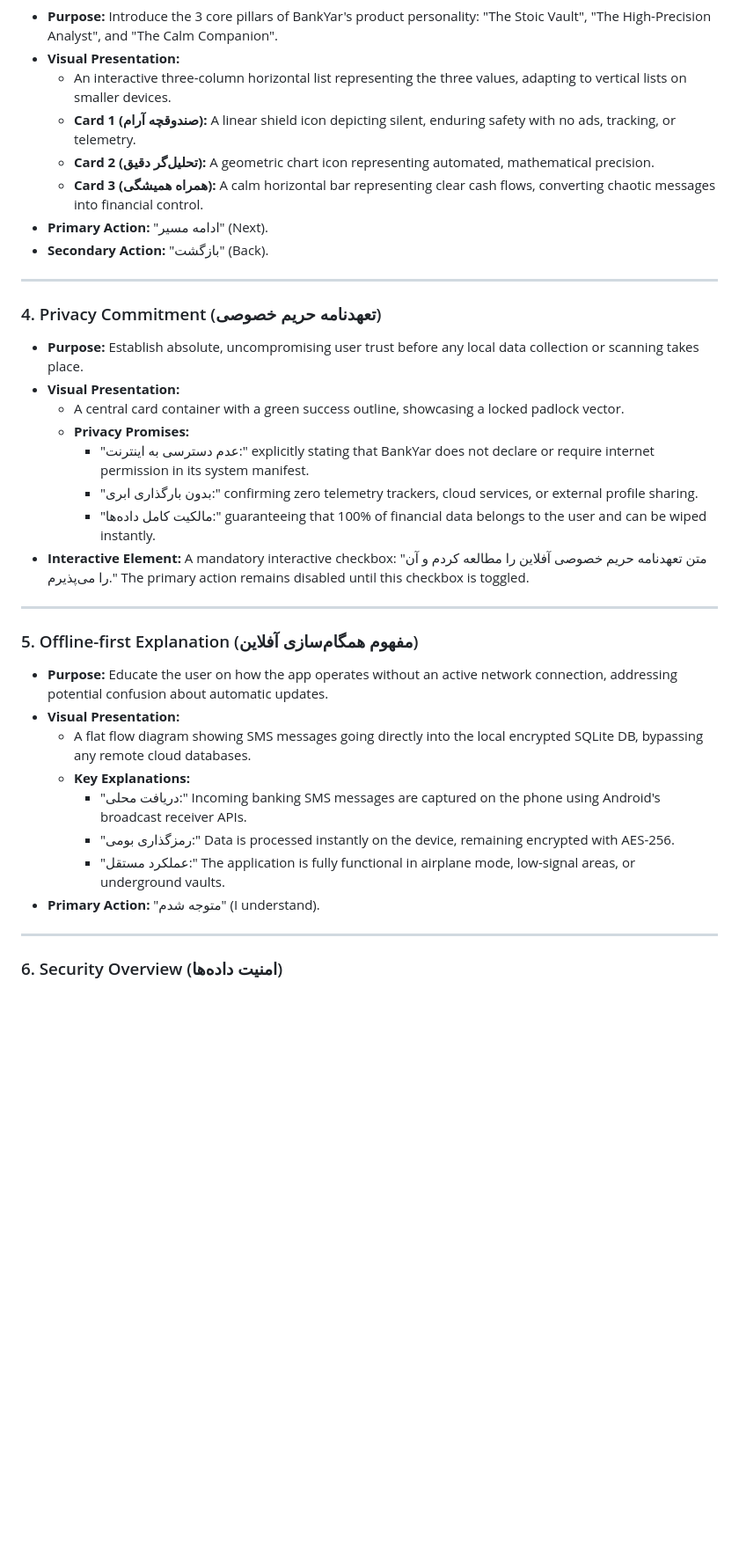
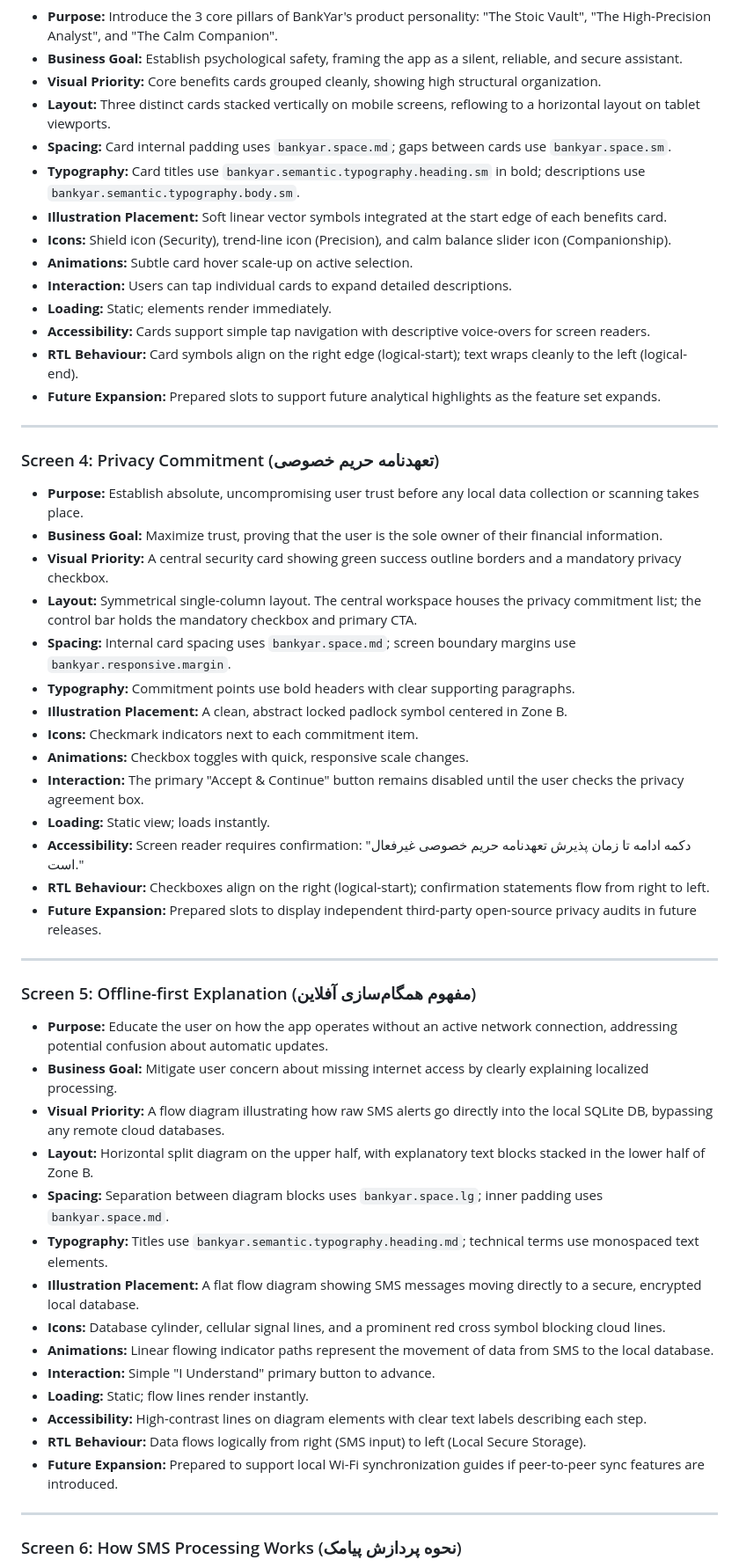
Before and after one commit to amirhossein-moloki/bankyar, a Markdown page: ONBOARDING_PERMISSION_SCREEN_SPECIFICATION.md, the part around one of its changes. Shown at 88% size. Rendered like a GitHub page; blank space fills up the shorter version.

```diff
--- a/ONBOARDING_PERMISSION_SCREEN_SPECIFICATION.md
+++ b/ONBOARDING_PERMISSION_SCREEN_SPECIFICATION.md
@@ -93,40 +126,58 @@ The Onboarding experience utilizes a strict logical three-zone vertical layout m
 
 * **Purpose:** Introduce the 3 core pillars of BankYar's product personality: "The Stoic Vault", "The High-Precision Analyst", and "The Calm Companion".
-* **Visual Presentation:**
-  * An interactive three-column horizontal list representing the three values, adapting to vertical lists on smaller devices.
-  * **Card 1 (صندوقچه آرام):** A linear shield icon depicting silent, enduring safety with no ads, tracking, or telemetry.
-  * **Card 2 (تحلیل‌گر دقیق):** A geometric chart icon representing automated, mathematical precision.
-  * **Card 3 (همراه همیشگی):** A calm horizontal bar representing clear cash flows, converting chaotic messages into financial control.
-* **Primary Action:** "ادامه مسیر" (Next).
-* **Secondary Action:** "بازگشت" (Back).
+* **Business Goal:** Establish psychological safety, framing the app as a silent, reliable, and secure assistant.
+* **Visual Priority:** Core benefits cards grouped cleanly, showing high structural organization.
+* **Layout:** Three distinct cards stacked vertically on mobile screens, reflowing to a horizontal layout on tablet viewports.
+* **Spacing:** Card internal padding uses `bankyar.space.md`; gaps between cards use `bankyar.space.sm`.
+* **Typography:** Card titles use `bankyar.semantic.typography.heading.sm` in bold; descriptions use `bankyar.semantic.typography.body.sm`.
+* **Illustration Placement:** Soft linear vector symbols integrated at the start edge of each benefits card.
+* **Icons:** Shield icon (Security), trend-line icon (Precision), and calm balance slider icon (Companionship).
+* **Animations:** Subtle card hover scale-up on active selection.
+* **Interaction:** Users can tap individual cards to expand detailed descriptions.
+* **Loading:** Static; elements render immediately.
+* **Accessibility:** Cards support simple tap navigation with descriptive voice-overs for screen readers.
+* **RTL Behaviour:** Card symbols align on the right edge (logical-start); text wraps cleanly to the left (logical-end).
+* **Future Expansion:** Prepared slots to support future analytical highlights as the feature set expands.
 
 ---
 
-### 4. Privacy Commitment (تعهدنامه حریم خصوصی)
+### Screen 4: Privacy Commitment (تعهدنامه حریم خصوصی)
 
 * **Purpose:** Establish absolute, uncompromising user trust before any local data collection or scanning takes place.
-* **Visual Presentation:**
-  * A central card container with a green success outline, showcasing a locked padlock vector.
-  * **Privacy Promises:**
-    - "عدم دسترسی به اینترنت:" explicitly stating that BankYar does not declare or require internet permission in its system manifest.
-    - "بدون بارگذاری ابری:" confirming zero telemetry trackers, cloud services, or external profile sharing.
-    - "مالکیت کامل داده‌ها:" guaranteeing that 100% of financial data belongs to the user and can be wiped instantly.
-* **Interactive Element:** A mandatory interactive checkbox: "متن تعهدنامه حریم خصوصی آفلاین را مطالعه کردم و آن را می‌پذیرم." The primary action remains disabled until this checkbox is toggled.
+* **Business Goal:** Maximize trust, proving that the user is the sole owner of their financial information.
+* **Visual Priority:** A central security card showing green success outline borders and a mandatory privacy checkbox.
+* **Layout:** Symmetrical single-column layout. The central workspace houses the privacy commitment list; the control bar holds the mandatory checkbox and primary CTA.
+* **Spacing:** Internal card spacing uses `bankyar.space.md`; screen boundary margins use `bankyar.responsive.margin`.
+* **Typography:** Commitment points use bold headers with clear supporting paragraphs.
+* **Illustration Placement:** A clean, abstract locked padlock symbol centered in Zone B.
+* **Icons:** Checkmark indicators next to each commitment item.
+* **Animations:** Checkbox toggles with quick, responsive scale changes.
+* **Interaction:** The primary "Accept & Continue" button remains disabled until the user checks the privacy agreement box.
+* **Loading:** Static view; loads instantly.
+* **Accessibility:** Screen reader requires confirmation: "دکمه ادامه تا زمان پذیرش تعهدنامه حریم خصوصی غیرفعال است."
+* **RTL Behaviour:** Checkboxes align on the right (logical-start); confirmation statements flow from right to left.
+* **Future Expansion:** Prepared slots to display independent third-party open-source privacy audits in future releases.
 
 ---
 
-### 5. Offline-first Explanation (مفهوم همگام‌سازی آفلاین)
+### Screen 5: Offline-first Explanation (مفهوم همگام‌سازی آفلاین)
 
 * **Purpose:** Educate the user on how the app operates without an active network connection, addressing potential confusion about automatic updates.
-* **Visual Presentation:**
-  * A flat flow diagram showing SMS messages going directly into the local encrypted SQLite DB, bypassing any remote cloud databases.
-  * **Key Explanations:**
-    - "دریافت محلی:" Incoming banking SMS messages are captured on the phone using Android's broadcast receiver APIs.
-    - "رمزگذاری بومی:" Data is processed instantly on the device, remaining encrypted with AES-256.
-    - "عملکرد مستقل:" The application is fully functional in airplane mode, low-signal areas, or underground vaults.
-* **Primary Action:** "متوجه شدم" (I understand).
+* **Business Goal:** Mitigate user concern about missing internet access by clearly explaining localized processing.
+* **Visual Priority:** A flow diagram illustrating how raw SMS alerts go directly into the local SQLite DB, bypassing any remote cloud databases.
+* **Layout:** Horizontal split diagram on the upper half, with explanatory text blocks stacked in the lower half of Zone B.
+* **Spacing:** Separation between diagram blocks uses `bankyar.space.lg`; inner padding uses `bankyar.space.md`.
+* **Typography:** Titles use `bankyar.semantic.typography.heading.md`; technical terms use monospaced text elements.
+* **Illustration Placement:** A flat flow diagram showing SMS messages moving directly to a secure, encrypted local database.
+* **Icons:** Database cylinder, cellular signal lines, and a prominent red cross symbol blocking cloud lines.
+* **Animations:** Linear flowing indicator paths represent the movement of data from SMS to the local database.
+* **Interaction:** Simple "I Understand" primary button to advance.
+* **Loading:** Static; flow lines render instantly.
+* **Accessibility:** High-contrast lines on diagram elements with clear text labels describing each step.
+* **RTL Behaviour:** Data flows logically from right (SMS input) to left (Local Secure Storage).
+* **Future Expansion:** Prepared to support local Wi-Fi synchronization guides if peer-to-peer sync features are introduced.
 
 ---
 
-### 6. Security Overview (امنیت داده‌ها)
+### Screen 6: How SMS Processing Works (نحوه پردازش پیامک)
 
```
Also changed, not shown: other parts of ONBOARDING_PERMISSION_SCREEN_SPECIFICATION.md (+276 -263 lines).
